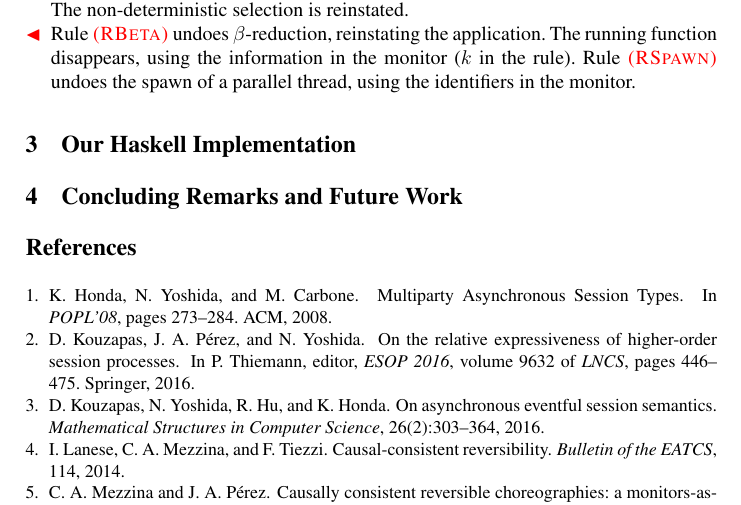
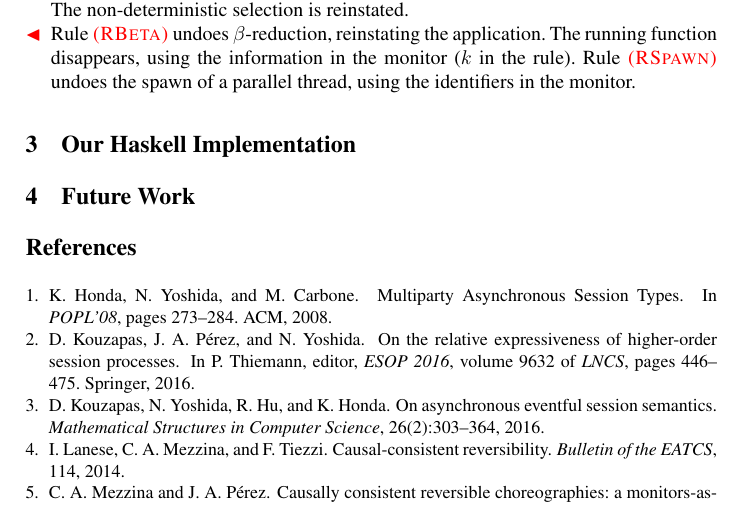
Before and after one commit to folkertdev/reversible-debugger, a LaTeX thesis (tfp-submission/mymain.tex): part of page 10 of 11, cut so that both start at the same text. Compiled offline with pdfLaTeX.

Commit message:
a reduced version

```diff
--- a/tfp-submission/mymain.tex
+++ b/tfp-submission/mymain.tex
@@ -1100,7 +1100,7 @@ Rule~\bkcolor{\textsc{(RSpawn)}} undoes the spawn of a parallel thread, using th
 
 \section{Our Haskell Implementation}
 
-\section{Concluding Remarks and Future Work}
+\section{Future Work}
 %
 % ---- Bibliography ----
 %
```
